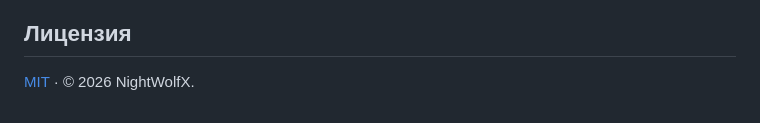
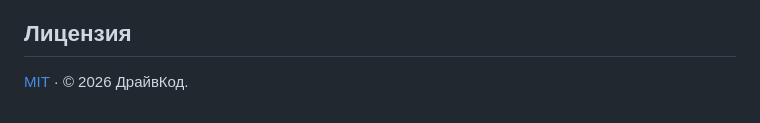
Before and after one commit to NightWolfXCore/deepLecture, a Markdown page: README.md, the part around the change. GitHub-like rendering.

```diff
--- a/README.md
+++ b/README.md
@@ -420,4 +420,4 @@ worker/PHP; наличие ошибки не означает, что нужно
 
 ## Лицензия
 
-[MIT](LICENSE) · © 2026 NightWolfX.
+[MIT](LICENSE) · © 2026 ДрайвКод.
```
